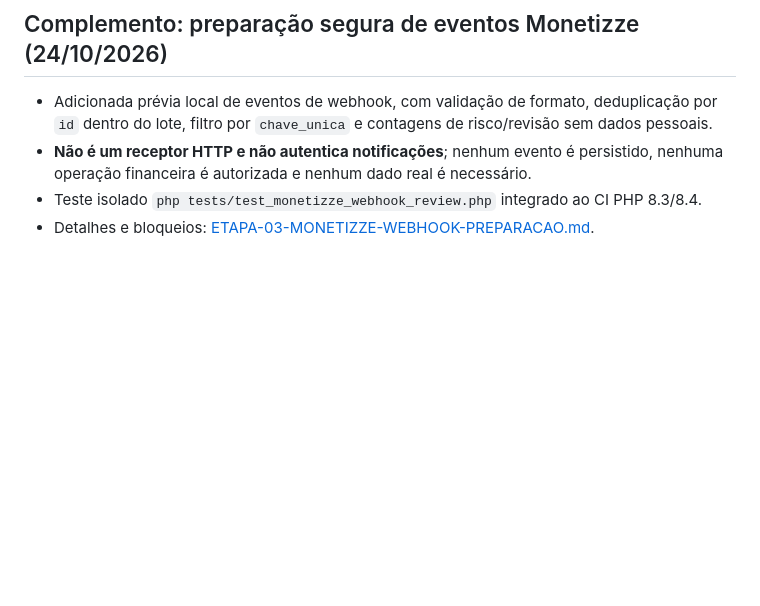
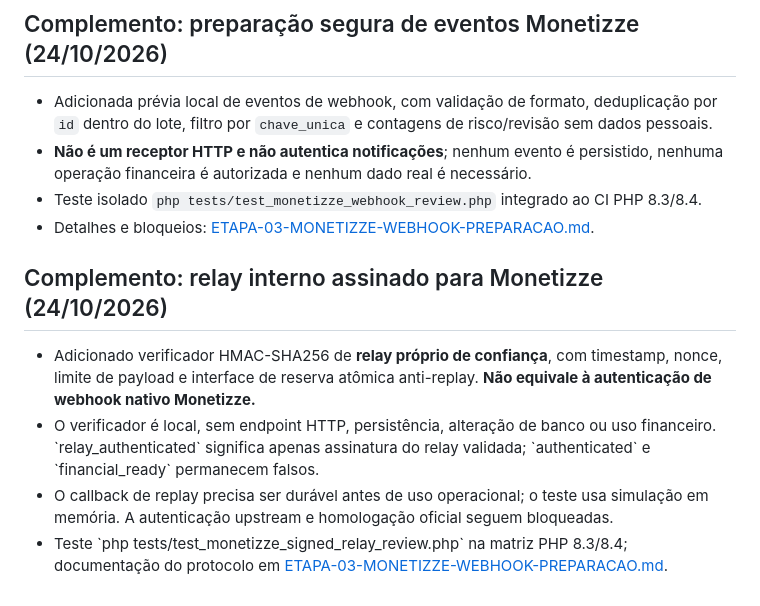
Before and after one commit to ttatim/cupons, a Markdown page: docs/ETAPA-03-EM-ANDAMENTO.md, the part around the change. GitHub-like rendering; blank space fills up the shorter version.

Commit message:
docs(item 03): registrar bloqueios e testes do relay Monetizze

```diff
--- a/docs/ETAPA-03-EM-ANDAMENTO.md
+++ b/docs/ETAPA-03-EM-ANDAMENTO.md
@@ -218,3 +218,11 @@
 - **Não é um receptor HTTP e não autentica notificações**; nenhum evento é persistido, nenhuma operação financeira é autorizada e nenhum dado real é necessário.
 - Teste isolado `php tests/test_monetizze_webhook_review.php` integrado ao CI PHP 8.3/8.4.
 - Detalhes e bloqueios: [ETAPA-03-MONETIZZE-WEBHOOK-PREPARACAO.md](ETAPA-03-MONETIZZE-WEBHOOK-PREPARACAO.md).
+
+
+## Complemento: relay interno assinado para Monetizze (24/10/2026)
+
+- Adicionado verificador HMAC-SHA256 de **relay próprio de confiança**, com timestamp, nonce, limite de payload e interface de reserva atômica anti-replay. **Não equivale à autenticação de webhook nativo Monetizze.**
+- O verificador é local, sem endpoint HTTP, persistência, alteração de banco ou uso financeiro. \`relay_authenticated\` significa apenas assinatura do relay validada; \`authenticated\` e \`financial_ready\` permanecem falsos.
+- O callback de replay precisa ser durável antes de uso operacional; o teste usa simulação em memória. A autenticação upstream e homologação oficial seguem bloqueadas.
+- Teste \`php tests/test_monetizze_signed_relay_review.php\` na matriz PHP 8.3/8.4; documentação do protocolo em [ETAPA-03-MONETIZZE-WEBHOOK-PREPARACAO.md](ETAPA-03-MONETIZZE-WEBHOOK-PREPARACAO.md).
```
